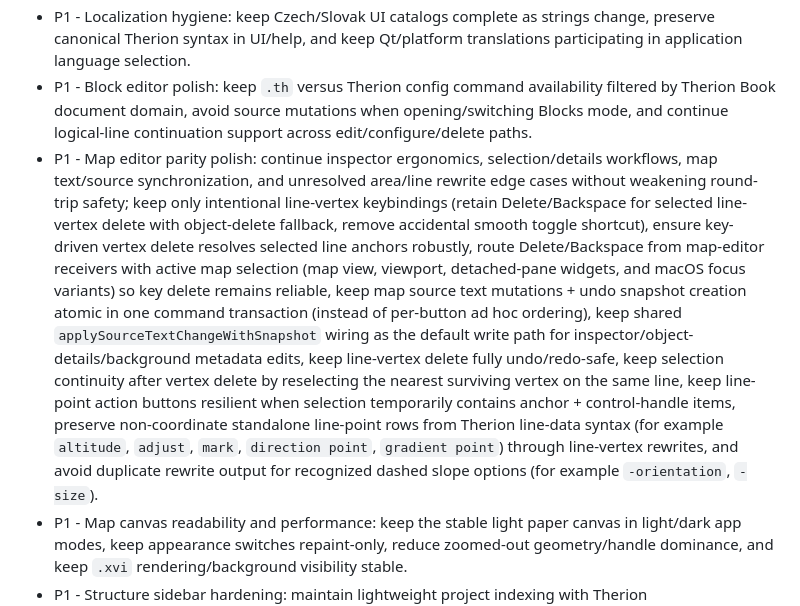
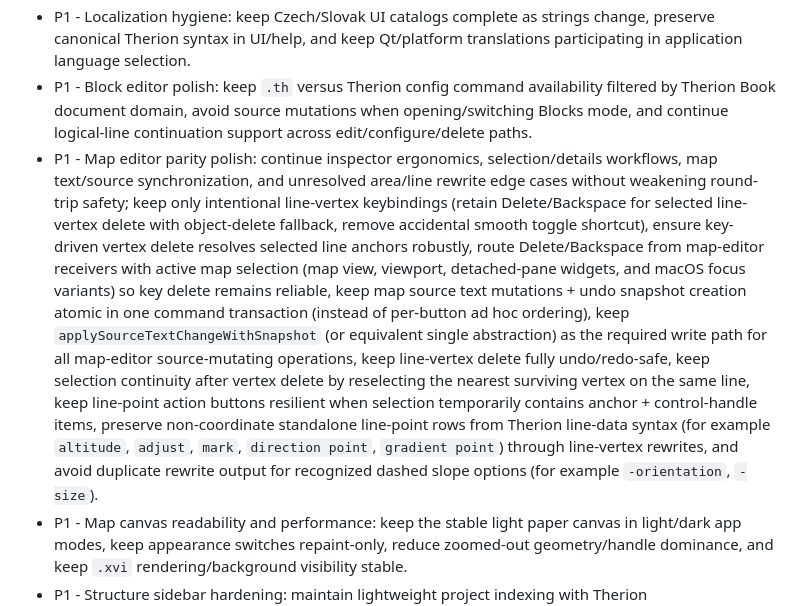
Before and after one commit to apgeo/therion-studio, a Markdown page: WORKLOG.md, the part around the change. Drawn GitHub-style.

```diff
--- a/WORKLOG.md
+++ b/WORKLOG.md
@@ -8,7 +8,7 @@ Active work only. Completed history is archived in `WORKLOG_ARCHIVE_2026-05-13.m
 - P0 - Release documentation: keep `docs/USER_MANUAL.md`, `docs/USER_MANUAL.cs.md`, and `docs/USER_MANUAL.sk.md` aligned with current UI behavior, ordinary-user workflows, localized UI names, and Bezier drawing/editing guidance; keep shortcut tables limited to currently verified actions; verify Help -> User Manual resolves localized manuals from installed layouts and renders contents links/readable spacing in-app.
 - P1 - Localization hygiene: keep Czech/Slovak UI catalogs complete as strings change, preserve canonical Therion syntax in UI/help, and keep Qt/platform translations participating in application language selection.
 - P1 - Block editor polish: keep `.th` versus Therion config command availability filtered by Therion Book document domain, avoid source mutations when opening/switching Blocks mode, and continue logical-line continuation support across edit/configure/delete paths.
-- P1 - Map editor parity polish: continue inspector ergonomics, selection/details workflows, map text/source synchronization, and unresolved area/line rewrite edge cases without weakening round-trip safety; keep only intentional line-vertex keybindings (retain Delete/Backspace for selected line-vertex delete with object-delete fallback, remove accidental smooth toggle shortcut), ensure key-driven vertex delete resolves selected line anchors robustly, route Delete/Backspace from map-editor receivers with active map selection (map view, viewport, detached-pane widgets, and macOS focus variants) so key delete remains reliable, keep map source text mutations + undo snapshot creation atomic in one command transaction (instead of per-button ad hoc ordering), keep shared `applySourceTextChangeWithSnapshot` wiring as the default write path for inspector/object-details/background metadata edits, keep line-vertex delete fully undo/redo-safe, keep selection continuity after vertex delete by reselecting the nearest surviving vertex on the same line, keep line-point action buttons resilient when selection temporarily contains anchor + control-handle items, preserve non-coordinate standalone line-point rows from Therion line-data syntax (for example `altitude`, `adjust`, `mark`, `direction point`, `gradient point`) through line-vertex rewrites, and avoid duplicate rewrite output for recognized dashed slope options (for example `-orientation`, `-size`).
+- P1 - Map editor parity polish: continue inspector ergonomics, selection/details workflows, map text/source synchronization, and unresolved area/line rewrite edge cases without weakening round-trip safety; keep only intentional line-vertex keybindings (retain Delete/Backspace for selected line-vertex delete with object-delete fallback, remove accidental smooth toggle shortcut), ensure key-driven vertex delete resolves selected line anchors robustly, route Delete/Backspace from map-editor receivers with active map selection (map view, viewport, detached-pane widgets, and macOS focus variants) so key delete remains reliable, keep map source text mutations + undo snapshot creation atomic in one command transaction (instead of per-button ad hoc ordering), keep `applySourceTextChangeWithSnapshot` (or equivalent single abstraction) as the required write path for all map-editor source-mutating operations, keep line-vertex delete fully undo/redo-safe, keep selection continuity after vertex delete by reselecting the nearest surviving vertex on the same line, keep line-point action buttons resilient when selection temporarily contains anchor + control-handle items, preserve non-coordinate standalone line-point rows from Therion line-data syntax (for example `altitude`, `adjust`, `mark`, `direction point`, `gradient point`) through line-vertex rewrites, and avoid duplicate rewrite output for recognized dashed slope options (for example `-orientation`, `-size`).
 - P1 - Map canvas readability and performance: keep the stable light paper canvas in light/dark app modes, keep appearance switches repaint-only, reduce zoomed-out geometry/handle dominance, and keep `.xvi` rendering/background visibility stable.
 - P1 - Structure sidebar hardening: maintain lightweight project indexing with Therion namespace/reference semantics, stable refresh signatures, expand/collapse preservation, root-config disambiguation, and navigable diagnostics.
 - P1 - Packaging and CI hardening: keep Windows installer, Ubuntu 26.04 `.deb`, and Debian 13 AppImage packaging smoke checks healthy; signing/notarization and APT publishing remain deferred.
```
Also changed, not shown: AGENTS.md (+1 -0 lines), QtReimplementationSpecification.md (+1 -0 lines).
